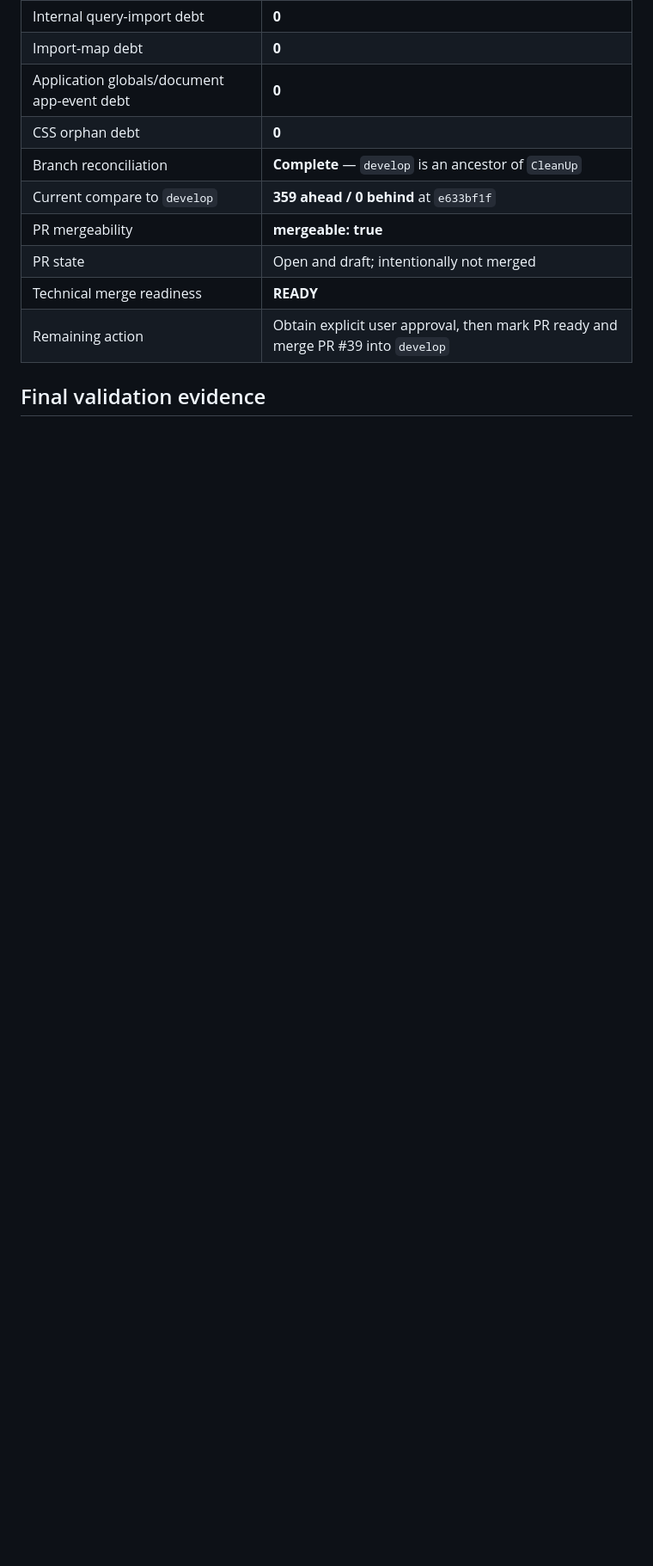
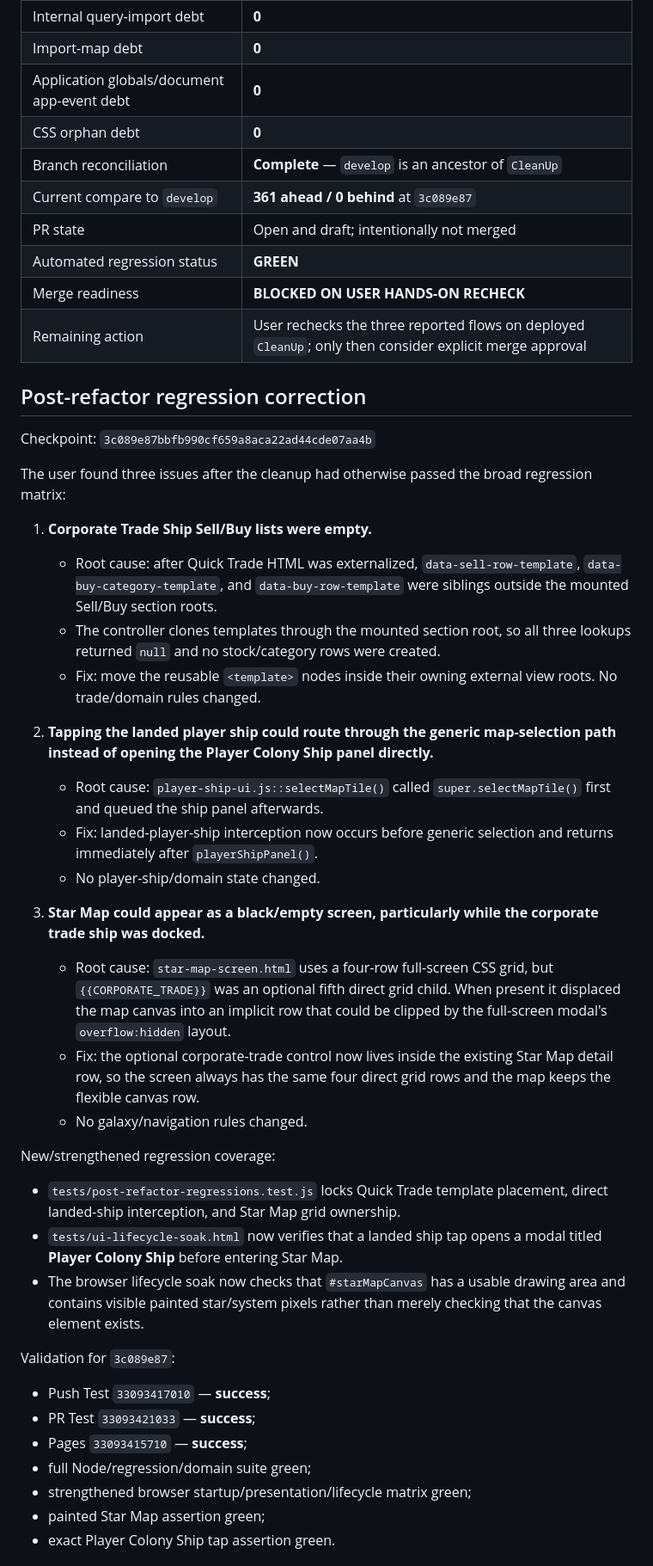
Before and after one commit to kevvy555/MineIT, a Markdown page: CLEANUP_PLAN.md, the part around one of its changes. Shown at 86% size. GitHub-like rendering; blank space fills up the shorter version.

```diff
--- a/CLEANUP_PLAN.md
+++ b/CLEANUP_PLAN.md
@@ -21,10 +21,44 @@ Status captured 2026-08-27 after Phase 7 technical validation completed.
 | Application globals/document app-event debt | **0** |
 | CSS orphan debt | **0** |
 | Branch reconciliation | **Complete** — `develop` is an ancestor of `CleanUp` |
-| Current compare to `develop` | **359 ahead / 0 behind** at `e633bf1f` |
-| PR mergeability | **mergeable: true** |
+| Current compare to `develop` | **361 ahead / 0 behind** at `3c089e87` |
 | PR state | Open and draft; intentionally not merged |
-| Technical merge readiness | **READY** |
-| Remaining action | Obtain explicit user approval, then mark PR ready and merge PR #39 into `develop` |
+| Automated regression status | **GREEN** |
+| Merge readiness | **BLOCKED ON USER HANDS-ON RECHECK** |
+| Remaining action | User rechecks the three reported flows on deployed `CleanUp`; only then consider explicit merge approval |
 
-## Final validation evidence
+## Post-refactor regression correction
+
+Checkpoint: `3c089e87bbfb990cf659a8aca22ad44cde07aa4b`
+
+The user found three issues after the cleanup had otherwise passed the broad regression matrix:
+
+1. **Corporate Trade Ship Sell/Buy lists were empty.**
+   - Root cause: after Quick Trade HTML was externalized, `data-sell-row-template`, `data-buy-category-template`, and `data-buy-row-template` were siblings outside the mounted Sell/Buy section roots.
+   - The controller clones templates through the mounted section root, so all three lookups returned `null` and no stock/category rows were created.
+   - Fix: move the reusable `<template>` nodes inside their owning external view roots. No trade/domain rules changed.
+
+2. **Tapping the landed player ship could route through the generic map-selection path instead of opening the Player Colony Ship panel directly.**
+   - Root cause: `player-ship-ui.js::selectMapTile()` called `super.selectMapTile()` first and queued the ship panel afterwards.
+   - Fix: landed-player-ship interception now occurs before generic selection and returns immediately after `playerShipPanel()`.
+   - No player-ship/domain state changed.
+
+3. **Star Map could appear as a black/empty screen, particularly while the corporate trade ship was docked.**
+   - Root cause: `star-map-screen.html` uses a four-row full-screen CSS grid, but `{{CORPORATE_TRADE}}` was an optional fifth direct grid child. When present it displaced the map canvas into an implicit row that could be clipped by the full-screen modal's `overflow:hidden` layout.
+   - Fix: the optional corporate-trade control now lives inside the existing Star Map detail row, so the screen always has the same four direct grid rows and the map keeps the flexible canvas row.
+   - No galaxy/navigation rules changed.
+
+New/strengthened regression coverage:
+- `tests/post-refactor-regressions.test.js` locks Quick Trade template placement, direct landed-ship interception, and Star Map grid ownership.
+- `tests/ui-lifecycle-soak.html` now verifies that a landed ship tap opens a modal titled **Player Colony Ship** before entering Star Map.
+- The browser lifecycle soak now checks that `#starMapCanvas` has a usable drawing area and contains visible painted star/system pixels rather than merely checking that the canvas element exists.
+
+Validation for `3c089e87`:
+- Push Test `33093417010` — **success**;
+- PR Test `33093421033` — **success**;
+- Pages `33093415710` — **success**;
+- full Node/regression/domain suite green;
+- strengthened browser startup/presentation/lifecycle matrix green;
+- painted Star Map assertion green;
+- exact Player Colony Ship tap assertion green.
+
```
Also changed, not shown: other parts of CLEANUP_PLAN.md (+46 -70 lines).
